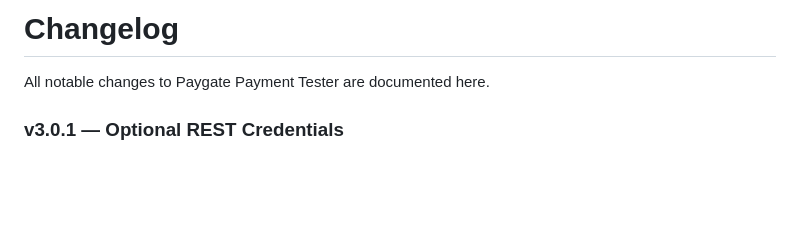
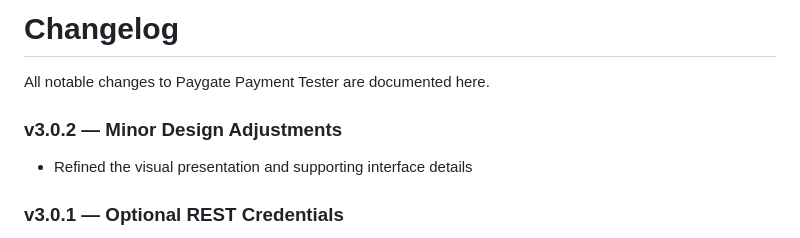
Before and after one commit to krebs3r/computop-tester, a Markdown page: CHANGELOG.md, the part around the change. Rendered like a GitHub page; blank space fills up the shorter version.

```diff
--- a/CHANGELOG.md
+++ b/CHANGELOG.md
@@ -1,6 +1,9 @@
 # Changelog
 
 All notable changes to Paygate Payment Tester are documented here.
+
+### v3.0.2 — Minor Design Adjustments
+- Refined the visual presentation and supporting interface details
 
 ### v3.0.1 — Optional REST Credentials
 - Clarified that Step 1 credentials are required for Classic Paygate but optional when building REST requests
```
Also changed, not shown: README.md (+19 -2 lines), THIRD_PARTY_NOTICES.md (added, +28 -0 lines), assets/nexi/README.md (added, +12 -0 lines), assets/nexi/logos/nexi-color.png (added), assets/nexi/logos/nexi-white.png (added), 6 other files.
